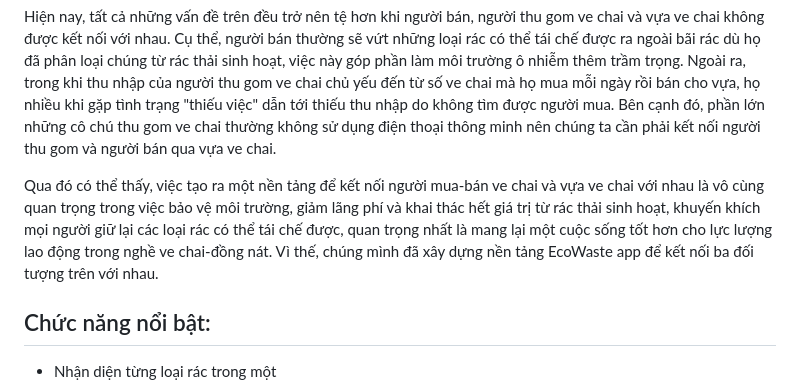
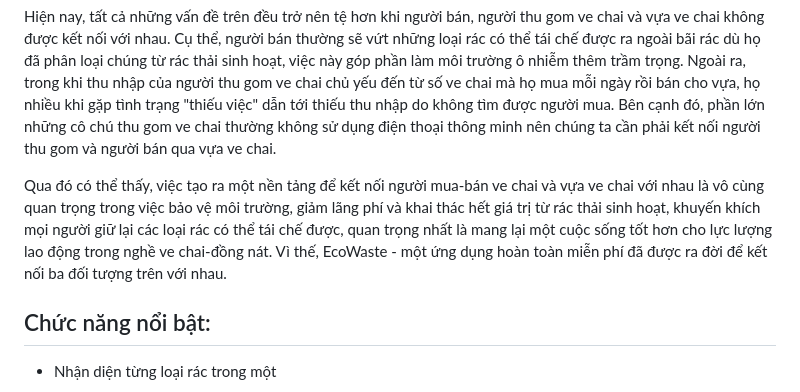
Before and after one commit to ariesanhthu/SheCodes, a Markdown page: README.md, the part around the change. Rendered like a GitHub page.

```diff
--- a/README.md
+++ b/README.md
@@ -5,7 +5,7 @@ Sản phẩm được nộp tại SheCodes Hackathon 2023
 
 Hiện nay, tất cả những vấn đề trên đều trở nên tệ hơn khi người bán, người thu gom ve chai và vựa ve chai không được kết nối với nhau. Cụ thể, người bán thường sẽ vứt những loại rác có thể tái chế được ra ngoài bãi rác dù họ đã phân loại chúng từ rác thải sinh hoạt, việc này góp phần làm môi trường ô nhiễm thêm trầm trọng. Ngoài ra, trong khi thu nhập của người thu gom ve chai chủ yếu đến từ số ve chai mà họ mua mỗi ngày rồi bán cho vựa, họ nhiều khi gặp tình trạng "thiếu việc" dẫn tới thiếu thu nhập do không tìm được người mua. Bên cạnh đó, phần lớn những cô chú thu gom ve chai thường không sử dụng điện thoại thông minh nên chúng ta cần phải kết nối người thu gom và người bán qua vựa ve chai.
 
-Qua đó có thể thấy, việc tạo ra một nền tảng để kết nối người mua-bán ve chai và vựa ve chai với nhau là vô cùng quan trọng trong việc bảo vệ môi trường, giảm lãng phí và khai thác hết giá trị từ rác thải sinh hoạt, khuyến khích mọi người giữ lại các loại rác có thể tái chế được, quan trọng nhất là mang lại một cuộc sống tốt hơn cho lực lượng lao động trong nghề ve chai-đồng nát. Vì thế, chúng mình đã xây dựng nền tảng EcoWaste app để kết nối ba đối tượng trên với nhau.
+Qua đó có thể thấy, việc tạo ra một nền tảng để kết nối người mua-bán ve chai và vựa ve chai với nhau là vô cùng quan trọng trong việc bảo vệ môi trường, giảm lãng phí và khai thác hết giá trị từ rác thải sinh hoạt, khuyến khích mọi người giữ lại các loại rác có thể tái chế được, quan trọng nhất là mang lại một cuộc sống tốt hơn cho lực lượng lao động trong nghề ve chai-đồng nát. Vì thế, EcoWaste - một ứng dụng hoàn toàn miễn phí đã được ra đời để kết nối ba đối tượng trên với nhau.
 ## Chức năng nổi bật:
 - Nhận diện từng loại rác trong một
 ## Công nghệ sử dụng:
```
